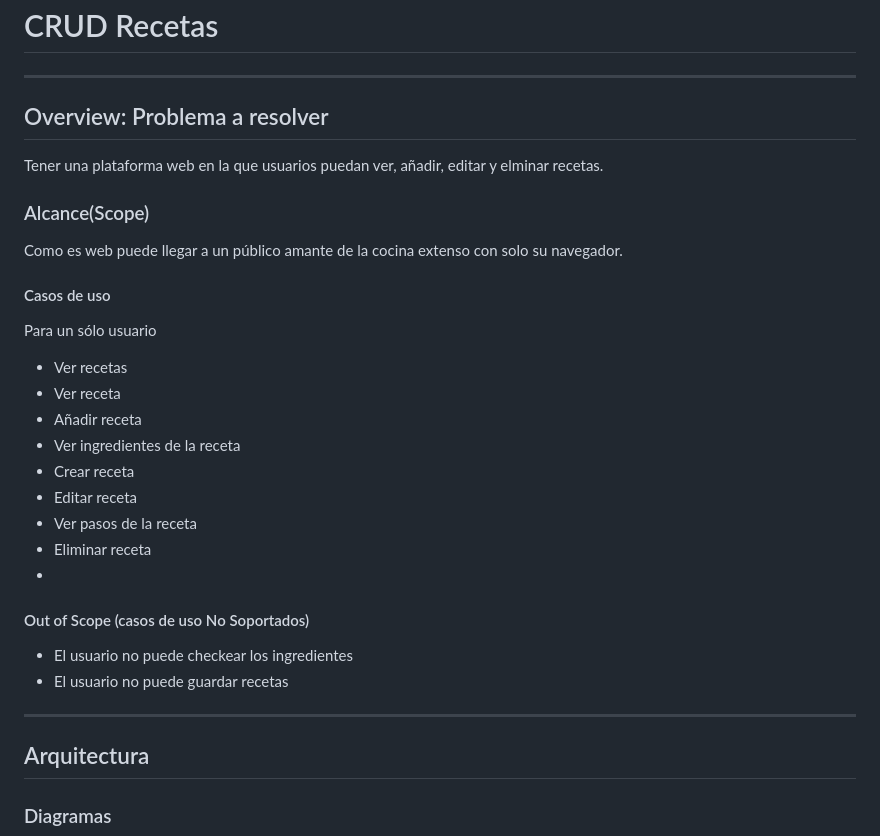
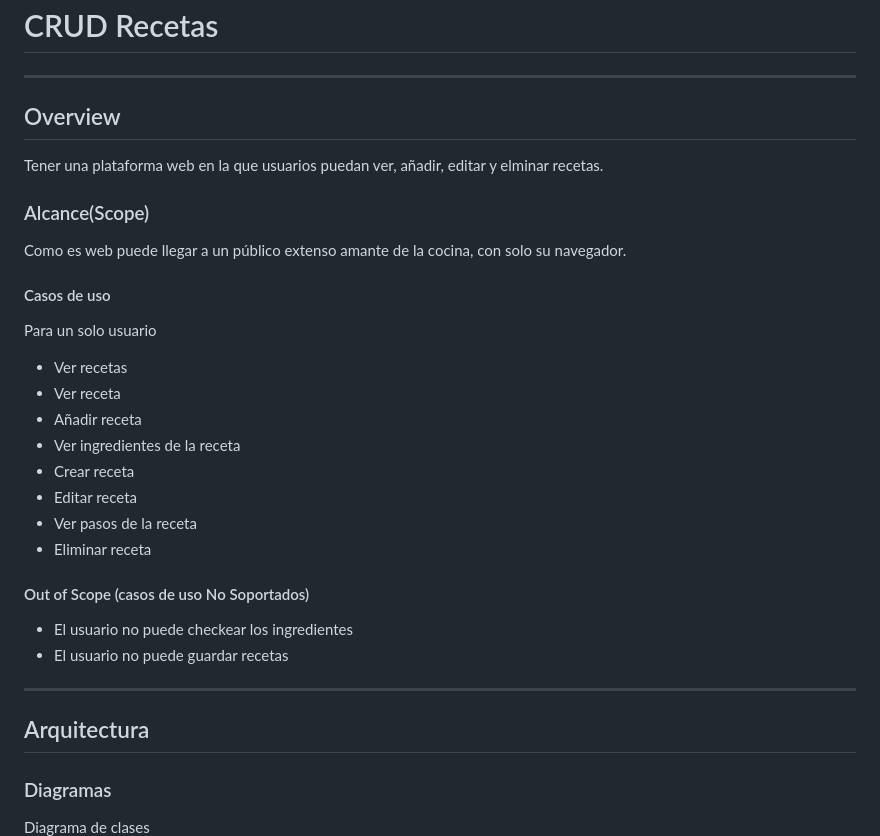
Before and after one commit to JoulesCH/Recetas, a Markdown page: SDD.md, the part around the change printed below. Rendered like a GitHub page.

```diff
--- a/SDD.md
+++ b/SDD.md
@@ -1,13 +1,13 @@
 # CRUD Recetas
 ---
-## Overview: Problema a resolver
+## Overview
 Tener una plataforma web en la que usuarios puedan ver, añadir, editar y elminar recetas.
 
 ### Alcance(Scope)
-Como es web puede llegar a un público amante de la cocina extenso con solo su navegador.
+Como es web puede llegar a un público extenso amante de la cocina, con solo su navegador.
 
 #### Casos de uso
-Para un sólo usuario
+Para un solo usuario
 - Ver recetas
 - Ver receta
 - Añadir receta
@@ -16,7 +16,6 @@ Para un sólo usuario
 - Editar receta
 - Ver pasos de la receta
 - Eliminar receta
--
 
 #### Out of Scope (casos de uso No Soportados)
 - El usuario no puede checkear los ingredientes
@@ -26,4 +25,6 @@ Para un sólo usuario
 ## Arquitectura
 
 ### Diagramas
+
+Diagrama de clases
 ![img](./static/diagrama.png)
```
Also changed, not shown: other parts of SDD.md (+3 -0 lines), static/sequenceDiagram.png (added), 3 other files.
